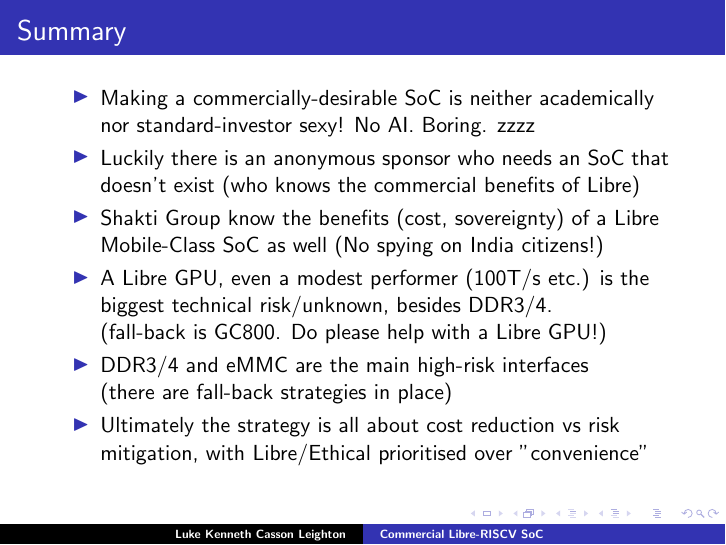
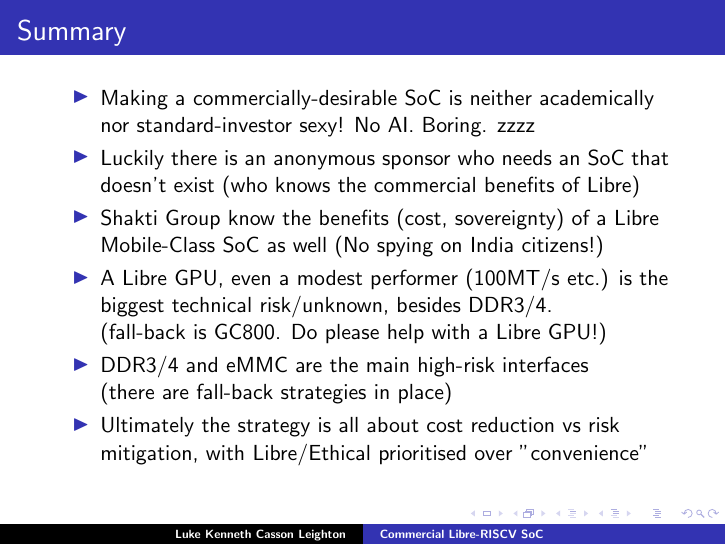
Before and after one commit to programmerjake/libre-soc-wiki, LaTeX slides (shakti/m_class/libre_riscv_chennai_2018.tex): page 21 of 22. Compiled offline with pdfLaTeX.

Commit message:
add slides

```diff
--- a/shakti/m_class/libre_riscv_chennai_2018.tex
+++ b/shakti/m_class/libre_riscv_chennai_2018.tex
@@ -408,7 +408,7 @@
 	     doesn't exist (who knows the commercial benefits of Libre)
    \item Shakti Group know the benefits (cost, sovereignty) of a Libre
          Mobile-Class SoC as well (No spying on India citizens!)
-   \item A Libre GPU, even a modest performer (100T/s etc.)
+   \item A Libre GPU, even a modest performer (100MT/s etc.)
 	     is the biggest technical risk/unknown, besides DDR3/4.\\
 	     (fall-back is GC800. Do please help with a Libre GPU!)
     \item DDR3/4 and eMMC are the main high-risk interfaces\\
```
